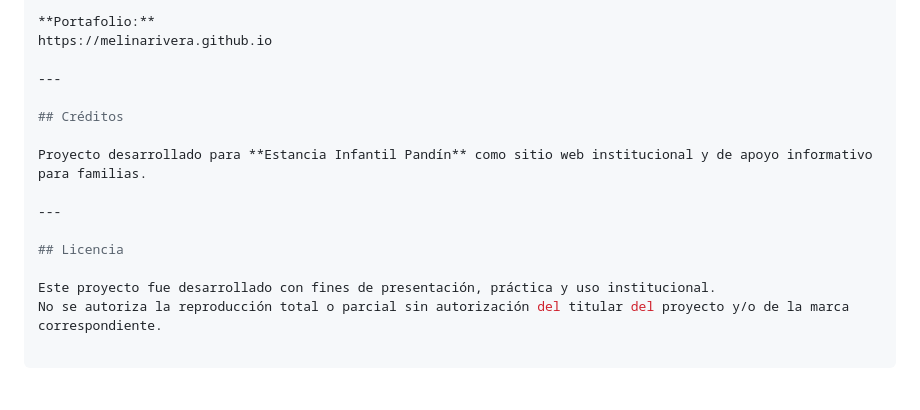
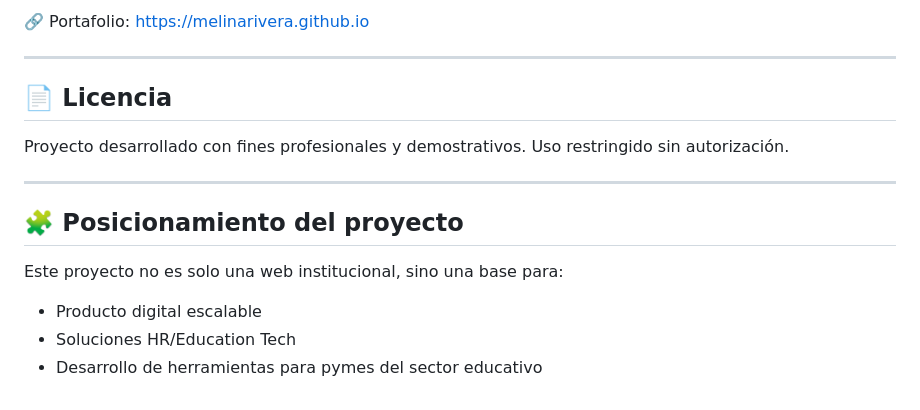
Before and after one commit to melinarivera/estancia_pandin, a Markdown page: README.md, the part around one of its changes. GitHub-like rendering; blank space fills up the shorter version.

```diff
--- a/README.md
+++ b/README.md
@@ -139,16 +153,20 @@ Desarrollo web y diseño del proyecto
 
-**Portafolio:**
-https://melinarivera.github.io
+🔗 Portafolio:
+[https://melinarivera.github.io](https://melinarivera.github.io)
 
 ---
 
-## Créditos
+## 📄 Licencia
 
-Proyecto desarrollado para **Estancia Infantil Pandín** como sitio web institucional y de apoyo informativo para familias.
+Proyecto desarrollado con fines profesionales y demostrativos.
+Uso restringido sin autorización.
 
 ---
 
-## Licencia
+## 🧩 Posicionamiento del proyecto
 
-Este proyecto fue desarrollado con fines de presentación, práctica y uso institucional.
-No se autoriza la reproducción total o parcial sin autorización del titular del proyecto y/o de la marca correspondiente.
+Este proyecto no es solo una web institucional, sino una base para:
+
+* Producto digital escalable
+* Soluciones HR/Education Tech
+* Desarrollo de herramientas para pymes del sector educativo
```
Also changed, not shown: other parts of README.md (+111 -97 lines).
